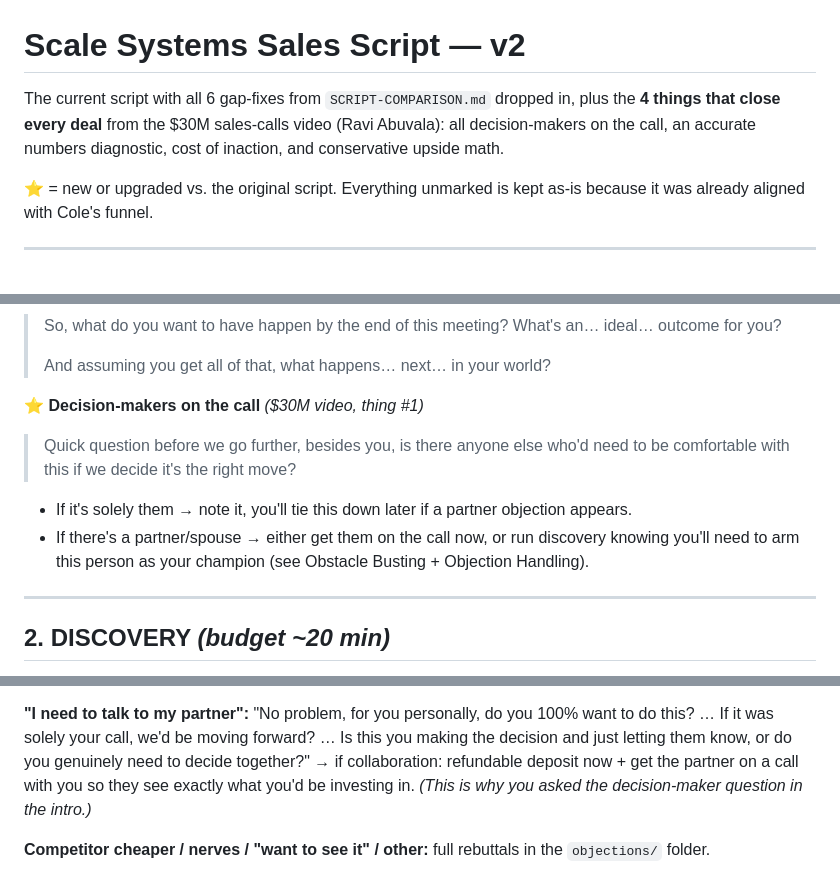
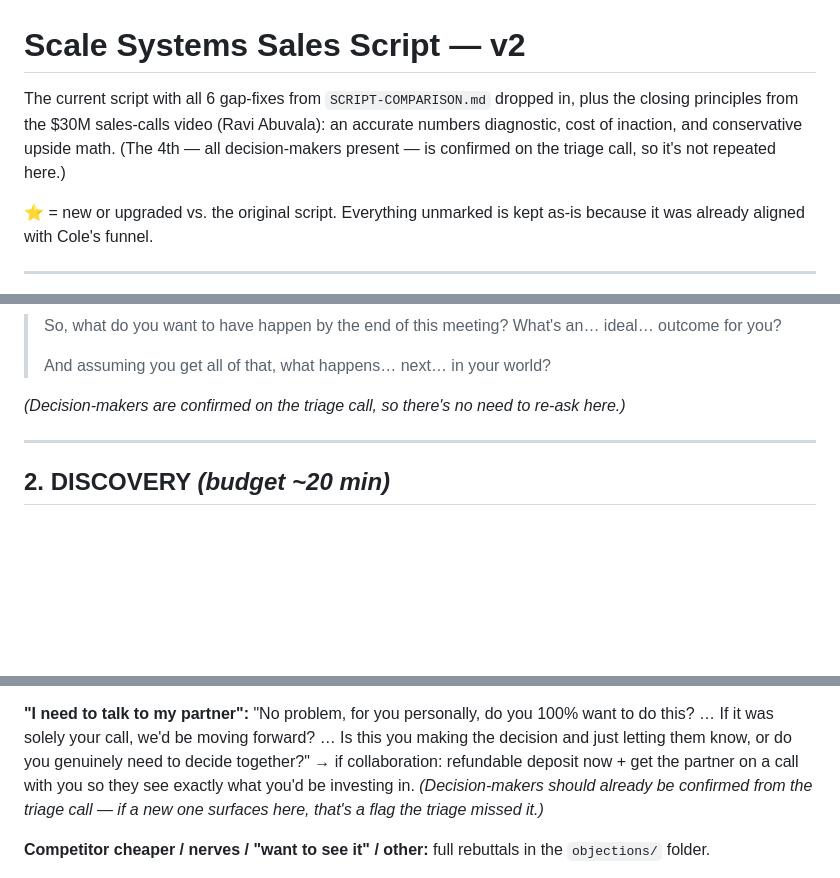
Before and after one commit to laurentickner/sales-training-db, a Markdown page: SCRIPT-V2.md, 3 parts joined by grey strips. Drawn GitHub-style; blank space fills up the shorter version.

```diff
--- a/SCRIPT-V2.md
+++ b/SCRIPT-V2.md
@@ -1,9 +1,9 @@
 # Scale Systems Sales Script — v2
 
 The current script with all 6 gap-fixes from `SCRIPT-COMPARISON.md` dropped in, plus the
-**4 things that close every deal** from the $30M sales-calls video (Ravi Abuvala): all
-decision-makers on the call, an accurate numbers diagnostic, cost of inaction, and
-conservative upside math.
+closing principles from the $30M sales-calls video (Ravi Abuvala): an accurate numbers
+diagnostic, cost of inaction, and conservative upside math. (The 4th — all decision-makers
+present — is confirmed on the triage call, so it's not repeated here.)
 
 ⭐ = new or upgraded vs. the original script. Everything unmarked is kept as-is because it
 was already aligned with Cole's funnel.
@@ -32,13 +32,7 @@ was already aligned with Cole's funnel.
 >
 > And assuming you get all of that, what happens… next… in your world?
 
-⭐ **Decision-makers on the call** *($30M video, thing #1)*
-> Quick question before we go further, besides you, is there anyone else who'd need to be
-> comfortable with this if we decide it's the right move?
-
-- If it's solely them → note it, you'll tie this down later if a partner objection appears.
-- If there's a partner/spouse → either get them on the call now, or run discovery knowing
-  you'll need to arm this person as your champion (see Obstacle Busting + Objection Handling).
+*(Decision-makers are confirmed on the triage call, so there's no need to re-ask here.)*
 
 ---
 
@@ -303,7 +297,8 @@ same exact way, that means we're 100% moving forward, yes?"
 call, we'd be moving forward? … Is this you making the decision and just letting them know,
 or do you genuinely need to decide together?" → if collaboration: refundable deposit now +
 get the partner on a call with you so they see exactly what you'd be investing in.
-*(This is why you asked the decision-maker question in the intro.)*
+*(Decision-makers should already be confirmed from the triage call — if a new one surfaces
+here, that's a flag the triage missed it.)*
 
 **Competitor cheaper / nerves / "want to see it" / other:** full rebuttals in the
 `objections/` folder.
```
Also changed, not shown: OBJECTION-PLAYBOOK.md (added, +255 -0 lines).
